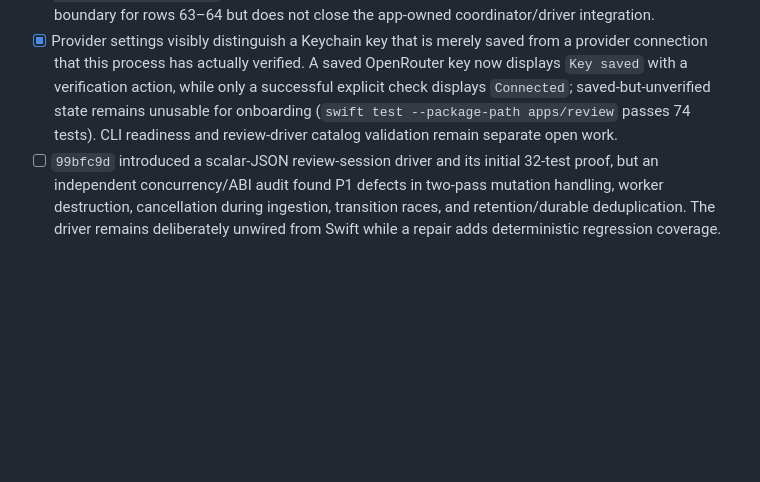
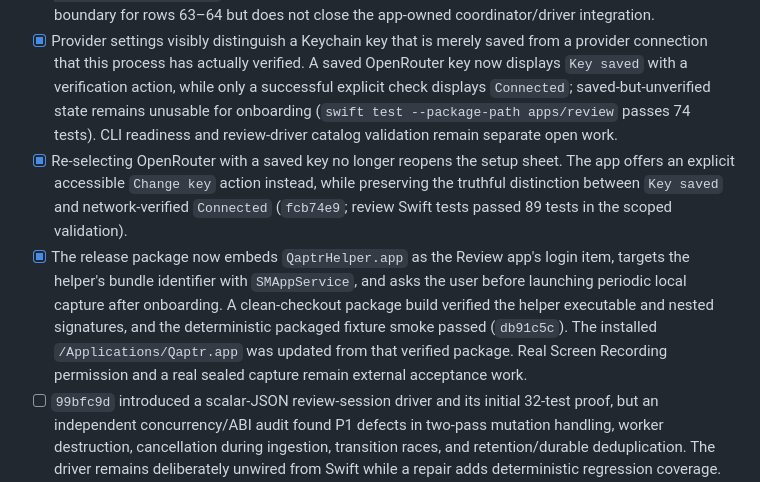
Before and after one commit to tayoonabule/qaptr, a Markdown page: docs/plans/qaptr-next-session-todos.md, the part around the change. GitHub-like rendering; blank space fills up the shorter version.

Commit message:
docs: record provider selection and helper packaging evidence

```diff
--- a/docs/plans/qaptr-next-session-todos.md
+++ b/docs/plans/qaptr-next-session-todos.md
@@ -229,6 +229,8 @@
 - [x] Detailed-capture core now has an explicit start/stop and bounded 5–300-second interval seam, persisted scalar interval state, and truthful unavailable, permission-denied, and startup-failure outcomes (`481d8f1`; independently rerun `swift test --package-path apps/helper` passes 23 tests and `swift test --package-path apps/review` passes 73 tests). This supports rows 137–140 but does not close their real helper RPC and production-view wiring requirements.
 - [x] Sealed bundle decoding now accepts bounded scalar context and PNG inputs only through `OpenedBundle::with_image_for_privacy`; local exact-image recognition stages a 0700/0600 temporary PNG and deletes it before return, while the FFI exposes only a text-first `PreparationInput`, never image bytes (`2a583fd`; independently rerun `cargo test -p qaptr-macos` passes 12 executed tests with 3 real-system tests explicitly ignored, and `cargo test --manifest-path crates/qaptr-review-ffi/Cargo.toml` passes 18 tests; strict clippy passes for both crates). This supplies the local boundary for rows 63–64 but does not close the app-owned coordinator/driver integration.
 - [x] Provider settings visibly distinguish a Keychain key that is merely saved from a provider connection that this process has actually verified. A saved OpenRouter key now displays `Key saved` with a verification action, while only a successful explicit check displays `Connected`; saved-but-unverified state remains unusable for onboarding (`swift test --package-path apps/review` passes 74 tests). CLI readiness and review-driver catalog validation remain separate open work.
+- [x] Re-selecting OpenRouter with a saved key no longer reopens the setup sheet. The app offers an explicit accessible `Change key` action instead, while preserving the truthful distinction between `Key saved` and network-verified `Connected` (`fcb74e9`; review Swift tests passed 89 tests in the scoped validation).
+- [x] The release package now embeds `QaptrHelper.app` as the Review app's login item, targets the helper's bundle identifier with `SMAppService`, and asks the user before launching periodic local capture after onboarding. A clean-checkout package build verified the helper executable and nested signatures, and the deterministic packaged fixture smoke passed (`db91c5c`). The installed `/Applications/Qaptr.app` was updated from that verified package. Real Screen Recording permission and a real sealed capture remain external acceptance work.
 - [ ] `99bfc9d` introduced a scalar-JSON review-session driver and its initial 32-test proof, but an independent concurrency/ABI audit found P1 defects in two-pass mutation handling, worker destruction, cancellation during ingestion, transition races, and retention/durable deduplication. The driver remains deliberately unwired from Swift while a repair adds deterministic regression coverage. Do not treat this as accepted review-session orchestration yet.
 - [x] OpenRouter now has a bounded one-entry cache for its policy-safe `ModelCatalog` projection. Every lookup still authenticates from the credential port, cache hits are bounded by a caller-supplied freshness window, and expiry, malformed refreshes, transport failures, and explicit invalidation never serve stale data. Independently rerun `cargo test -p qaptr-provider-openrouter`, `cargo test -p qaptr-policy`, strict OpenRouter clippy, and workspace formatting pass (`ccf4471`). App-driver use of this cache and review model-selection UI remain open.
 - [ ] Real helper capture, clean-machine install, permissions, login-item startup, provider analysis, and distribution signing remain external blockers and are intentionally not checked off.
```
